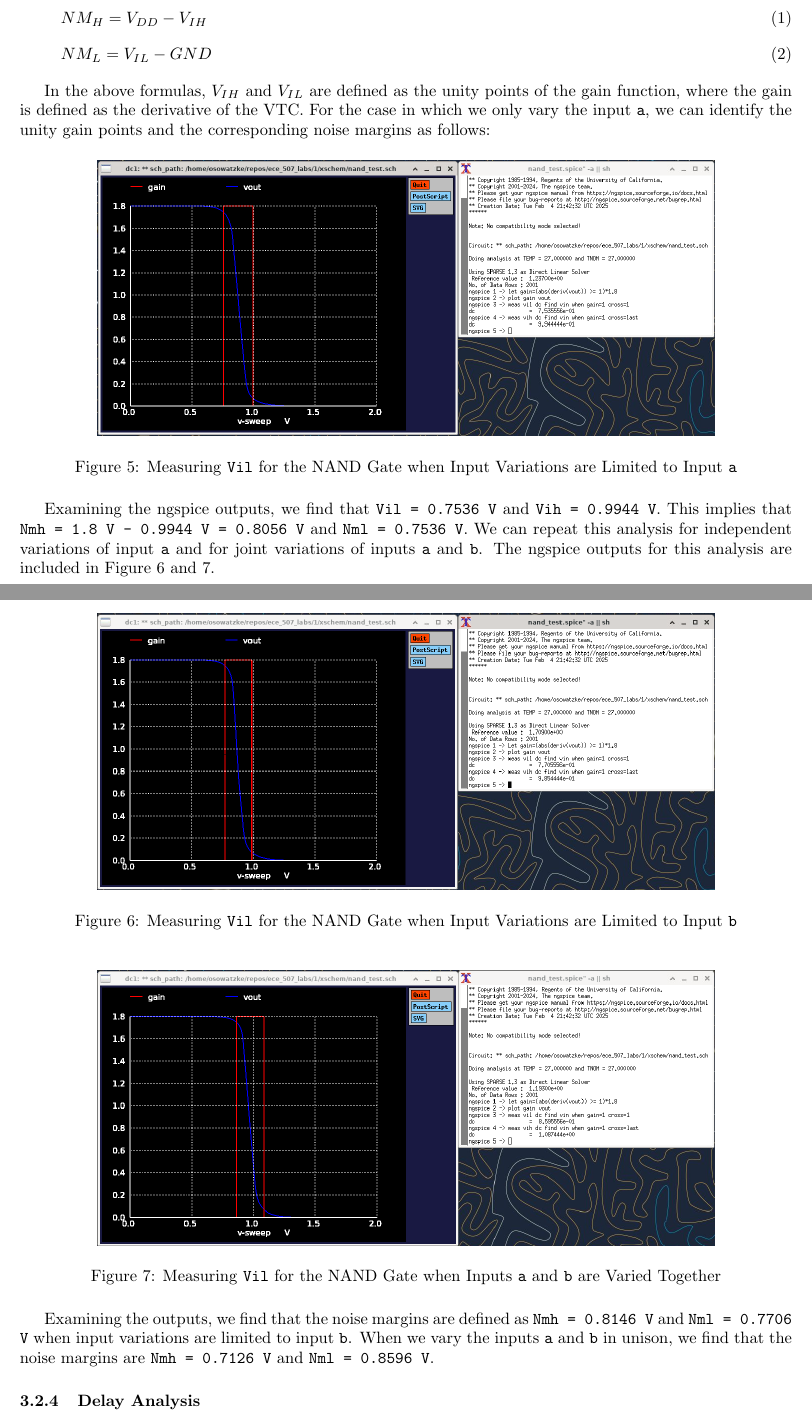
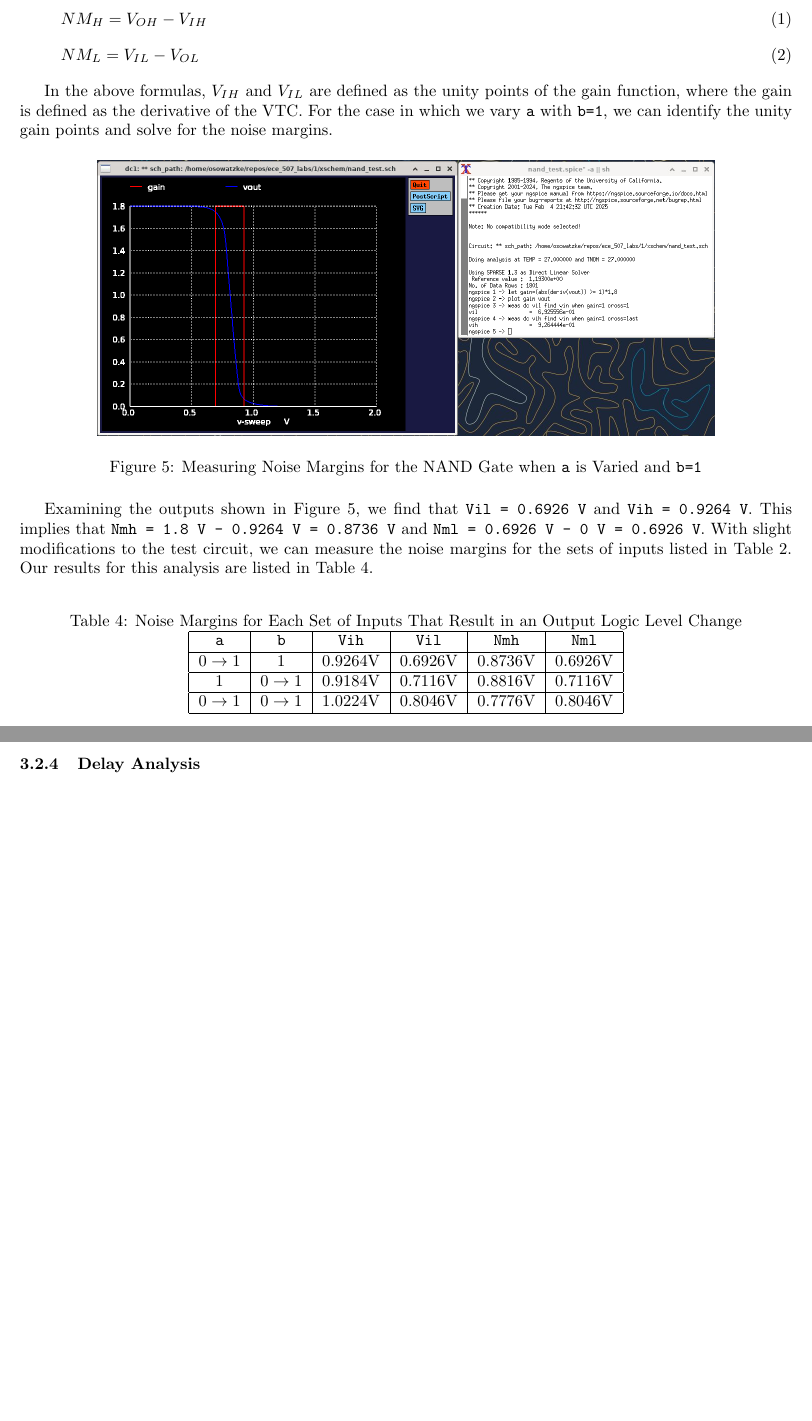
Before and after one commit to osowatzke/ECE_507_Labs, a LaTeX document (1/lab_report.tex): two parts of pages 4 and 5 of 20 before the commit and two parts of pages 4 and 5 of 19 after it, joined at a grey line, cut so that both start at the same text, the shorter picture padded with empty space. Compiled offline with pdfLaTeX.

Commit message:
Capturing noise analysis results

```diff
--- a/1/lab_report.tex
+++ b/1/lab_report.tex
@@ -262,37 +262,40 @@
 
 	\begin{equation}
-		NM_H = V_{DD} - V_{IH}
+		NM_H = V_{OH} - V_{IH}
 		\label{eq::noise_margin_high}
 	\end{equation}
 
 	\begin{equation}
-		NM_L = V_{IL} - GND
+		NM_L = V_{IL} - V_{OL}
 		\label{eq::noise_margin_low}
 	\end{equation}
 
-	In the above formulas, $V_{IH}$ and $V_{IL}$ are defined as the unity points of the gain function, where the gain is defined as the derivative of the VTC. For the case in which we only vary the input \texttt{a}, we can identify the unity gain points and the corresponding noise margins as follows:
+	In the above formulas, $V_{IH}$ and $V_{IL}$ are defined as the unity points of the gain function, where the gain is defined as the derivative of the VTC. For the case in which we vary \texttt{a} with \texttt{b=1}, we can identify the unity gain points and solve for the noise margins.
 
 	\begin{figure}[H]
 		\centerline{\includegraphics[width=0.8\textwidth]{nand_noise_analysis_sweep_va.png}}
-		\caption{Measuring \texttt{Vil} for the NAND Gate when Input Variations are Limited to Input \texttt{a}}
-		\label{fig::nand_noise_analysis_sweep_va}
+		\caption{Measuring Noise Margins for the NAND Gate when \texttt{a} is Varied and \texttt{b=1}}	\label{fig::nand_noise_analysis_sweep_va}
 	\end{figure}
 
-	Examining the ngspice outputs, we find that \texttt{Vil = 0.7536 V} and \texttt{Vih = 0.9944 V}. This implies that \texttt{Nmh = 1.8 V - 0.9944 V = 0.8056 V} and \texttt{Nml = 0.7536 V}. We can repeat this analysis for independent variations of input \texttt{a} and for joint variations of inputs \texttt{a} and \texttt{b}. The ngspice outputs for this analysis are included in Figure \ref{fig::nand_noise_analysis_sweep_vb} and \ref{fig::nand_noise_analysis_sweep_va_vb}.
+	Examining the outputs shown in Figure \ref{fig::nand_noise_analysis_sweep_va}, we find that \texttt{Vil = 0.6926 V} and \texttt{Vih = 0.9264 V}. This implies that \texttt{Nmh = 1.8 V - 0.9264 V = 0.8736 V} and \texttt{Nml = 0.6926 V - 0 V = 0.6926 V}. With slight modifications to the test circuit, we can measure the noise margins for the sets of inputs listed in Table \ref{table::nand_gate_high_to_low_transitions}. Our results for this analysis are listed in Table \ref{table::nand_gate_noise_analysis}.
 
-	\begin{figure}[H]
-		\centerline{\includegraphics[width=0.8\textwidth]{nand_noise_analysis_sweep_vb.png}}
-		\caption{Measuring \texttt{Vil} for the NAND Gate when Input Variations are Limited to Input \texttt{b}}
-		\label{fig::nand_noise_analysis_sweep_vb}
-	\end{figure}
-
-	\begin{figure}[H]
-		\centerline{\includegraphics[width=0.8\textwidth]{nand_noise_analysis_sweep_va_vb.png}}
-		\caption{Measuring \texttt{Vil} for the NAND Gate when Inputs \texttt{a} and \texttt{b} are Varied Together}
-		\label{fig::nand_noise_analysis_sweep_va_vb}
-	\end{figure}
-
-	Examining the outputs, we find that the noise margins are defined as \texttt{Nmh = 0.8146 V} and \texttt{Nml = 0.7706 V} when input variations are limited to input \texttt{b}. When we vary the inputs \texttt{a} and \texttt{b} in unison, we find that the noise margins are \texttt{Nmh = 0.7126 V} and \texttt{Nml = 0.8596 V}.
+	\begin{table}[H]
+	\begin{center}
+	\caption{Noise Margins for Each Set of Inputs That Result in an Output Logic Level Change}
+	\label{table::nand_gate_noise_analysis}
+	\begin{tabular}{| c | c | c | c | c | c |}
+		\hline
+		\texttt{a} & \texttt{b} & \texttt{Vih} & \texttt{Vil} & \texttt{Nmh} & \texttt{Nml} \\
+		\hline
+		$0 \rightarrow 1$ & $1$ & $0.9264 \text{V}$ & $0.6926 \text{V}$ & $0.8736 \text{V}$ & $0.6926 \text{V}$\\
+		\hline
+		$1$ & $0 \rightarrow 1$ & $0.9184 \text{V}$ & $0.7116 \text{V}$ & $0.8816 \text{V}$ & $0.7116 \text{V}$\\
+		\hline
+		$0 \rightarrow 1$ & $0 \rightarrow 1$ & $1.0224 \text{V}$ & $0.8046 \text{V}$ & $0.7776 \text{V}$ & $0.8046 \text{V}$\\
+		\hline
+	\end{tabular}
+	\end{center}
+	\end{table}
 
 	\subsubsection{Delay Analysis}
 
```
Also changed, not shown: 1/images/nand/noise_analysis/nand_noise_analysis_sweep_va.png, 1/lab_report.tex (2 more changed lines).
